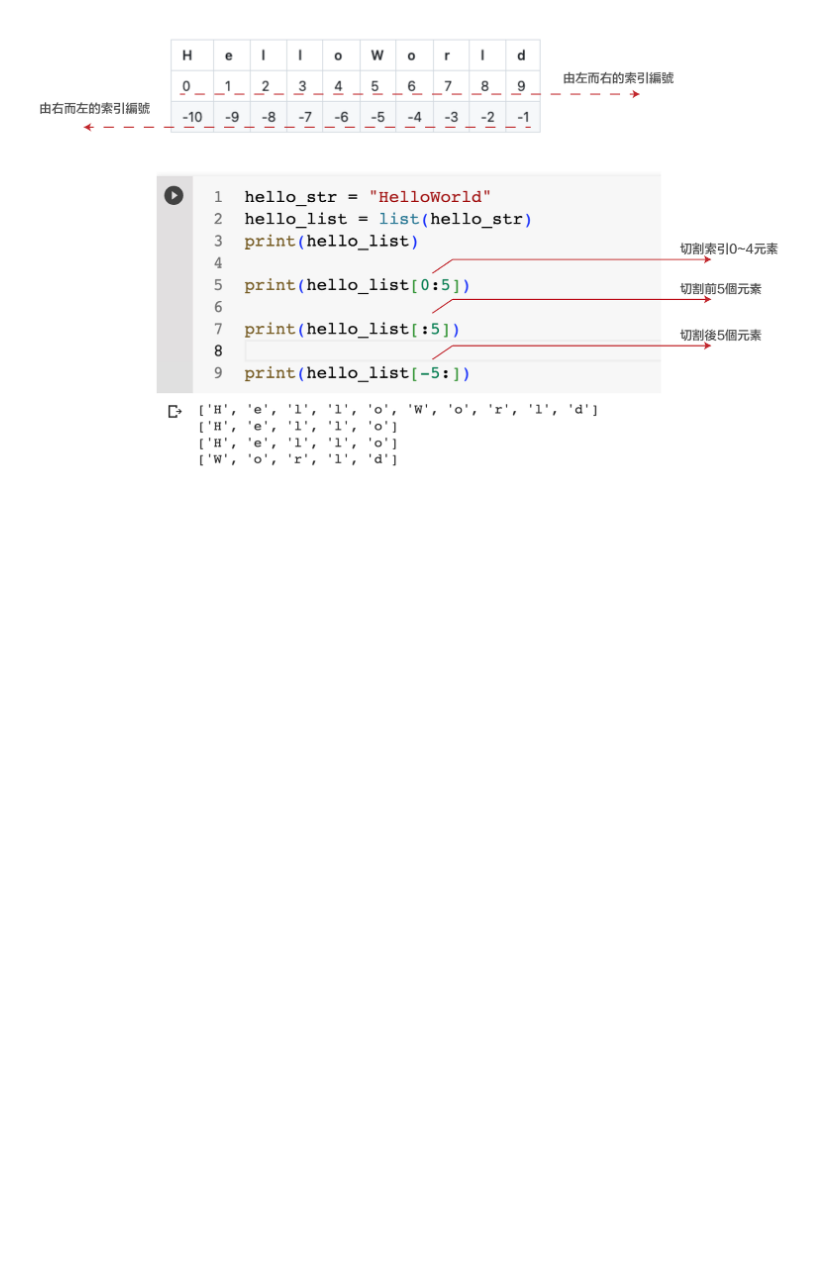
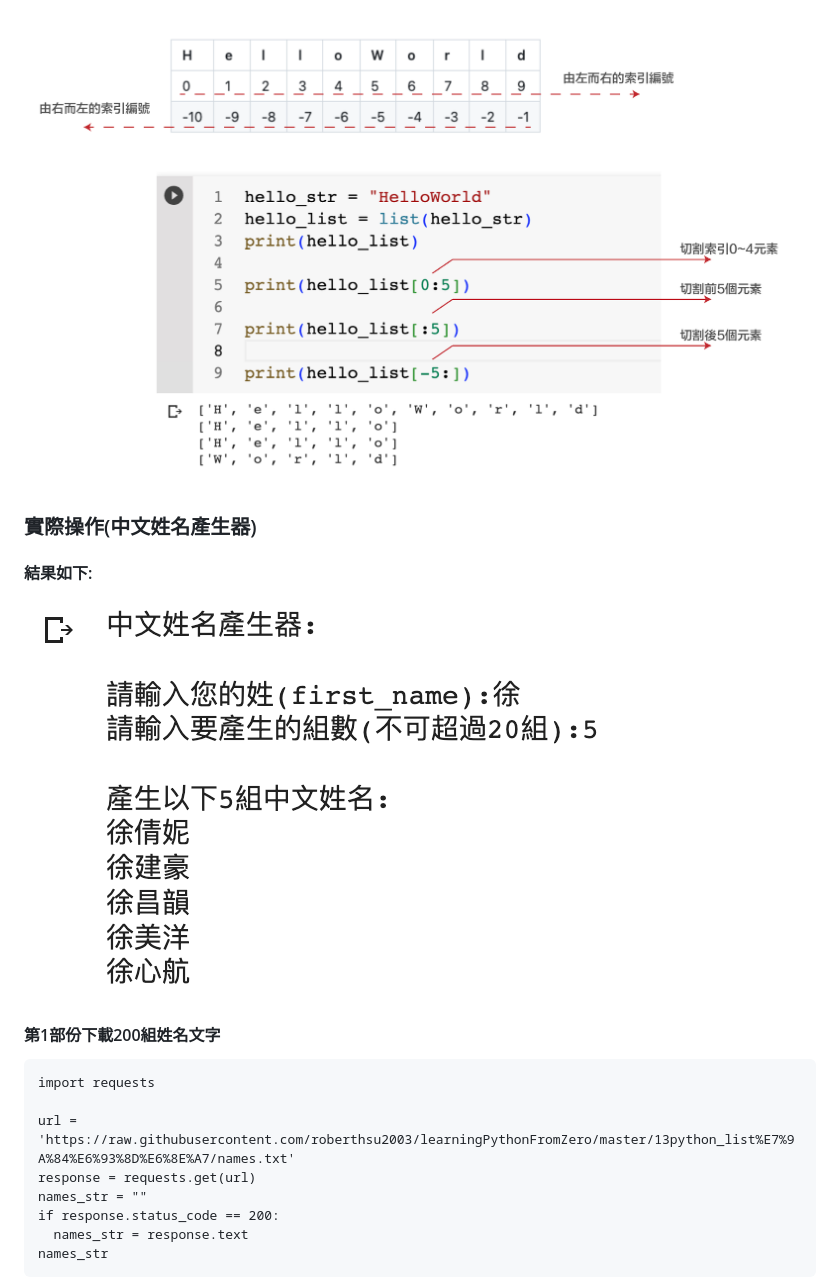
Before and after one commit to roberthsu2003/learningPythonFromZero, a Markdown page: 13python_list的操控/README.md, the part around the change printed below. GitHub-like rendering; pictures changed too: 13python_list的操控/images/pic11.png (added); blank space fills up the shorter version.

````diff
--- a/13python_list的操控/README.md
+++ b/13python_list的操控/README.md
@@ -143,4 +143,21 @@ print(hello_list[-5:])
 
 ![](./images/pic10.png)
 
-####
+### 實際操作(中文姓名產生器)
+#### 結果如下:
+
+![](./images/pic11.png)
+
+#### 第1部份下載200組姓名文字
+
+```
+import requests
+
+url = 'https://raw.githubusercontent.com/roberthsu2003/learningPythonFromZero/master/13python_list%E7%9A%84%E6%93%8D%E6%8E%A7/names.txt'
+response = requests.get(url)
+names_str = ""
+if response.status_code == 200:
+  names_str = response.text
+names_str
+```
+
````
Also changed, not shown: other parts of 13python_list的操控/README.md (+54 -0 lines), 13python_list的操控/images/pic12.png (added), 13python_list的操控/images/pic13.png (added), 13python_list的操控/images/pic14.png (added).
